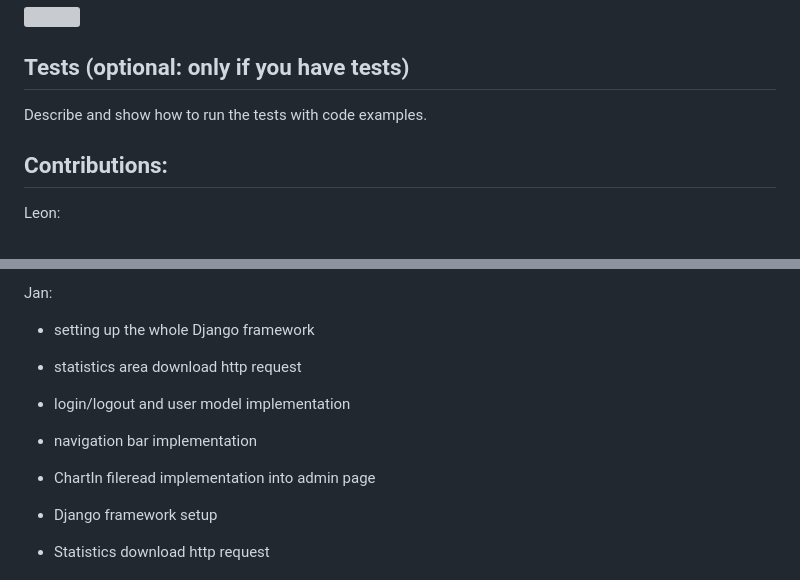
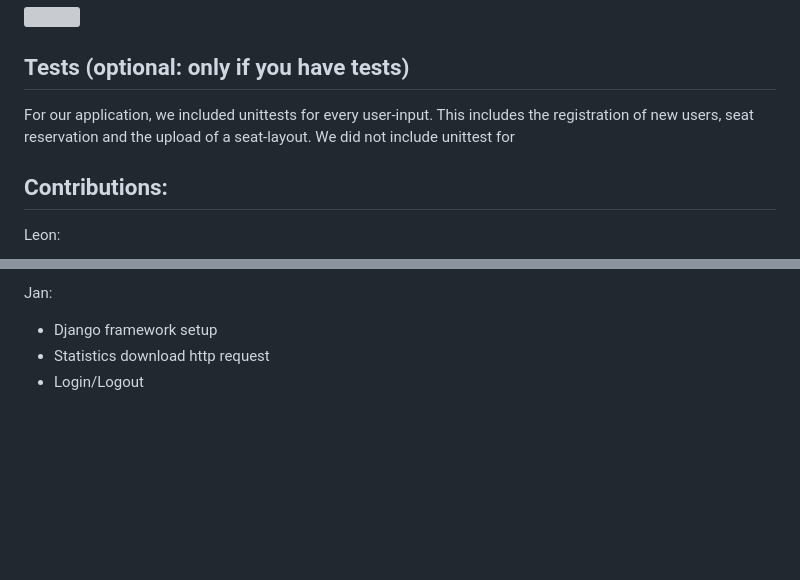
Before and after one commit to Paul-Jarschke/AngStHasen, a Markdown page: README.md, 2 parts joined by grey strips. Rendered like a GitHub page; blank space fills up the shorter version; grey boxes are pictures that could not be loaded.

```diff
--- a/README.md
+++ b/README.md
@@ -82,7 +82,8 @@ Please follow the following steps to install the AngStHasenFlights Django enviro
 
 ## Tests (optional: only if you have tests)
 
-Describe and show how to run the tests with code examples.
+For our application, we included unittests for every user-input. This includes the registration of new users, seat
+reservation and the upload of a seat-layout. We did not include unittest for
 
 ## Contributions:
 
@@ -101,12 +102,6 @@ Leon:
 - Header/Navigation bar improvements
 
 Jan:
-
-- setting up the whole Django framework
-- statistics area download http request
-- login/logout and user model implementation
-- navigation bar implementation
-- ChartIn fileread implementation into admin page
 
 - Django framework setup
 - Statistics download http request
```
